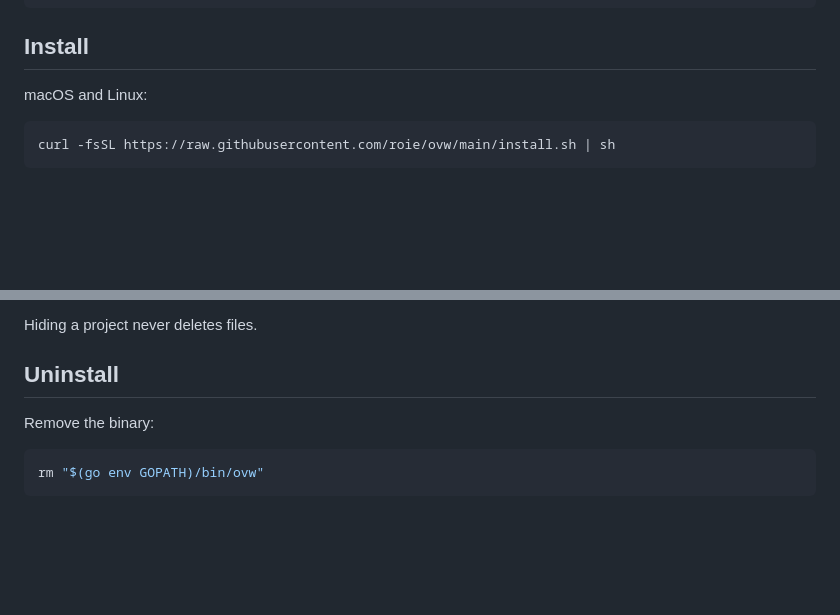
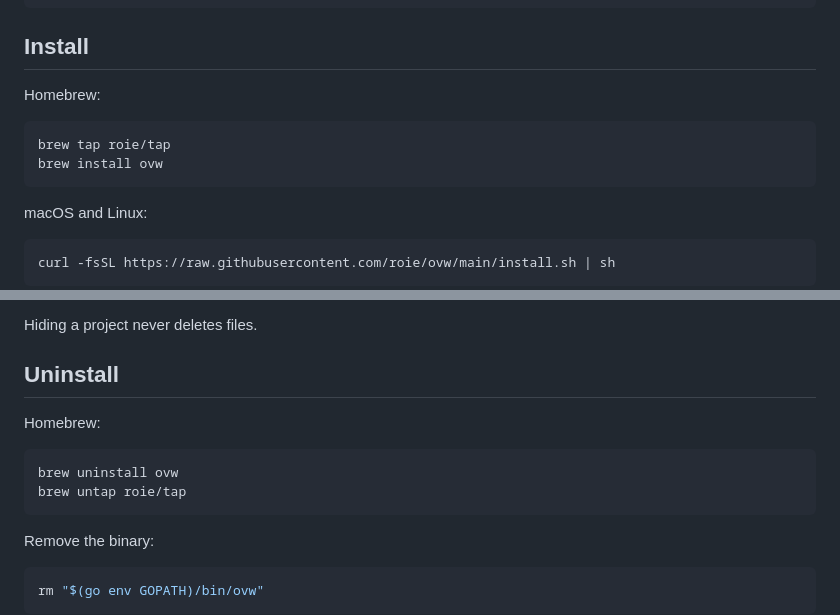
Before and after one commit to roie/ovw, a Markdown page: README.md, 2 parts joined by grey strips. Rendered like a GitHub page; blank space fills up the shorter version.

Commit message:
docs: add homebrew install instructions

````diff
--- a/README.md
+++ b/README.md
@@ -18,6 +18,13 @@ What needs attention?
 ```
 
 ## Install
+
+Homebrew:
+
+```sh
+brew tap roie/tap
+brew install ovw
+```
 
 macOS and Linux:
 
@@ -125,6 +132,13 @@ Hiding a project never deletes files.
 
 ## Uninstall
 
+Homebrew:
+
+```sh
+brew uninstall ovw
+brew untap roie/tap
+```
+
 Remove the binary:
 
 ```sh
````
